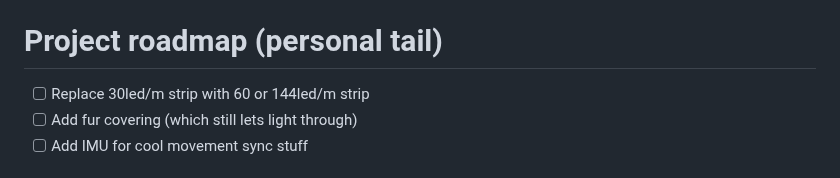
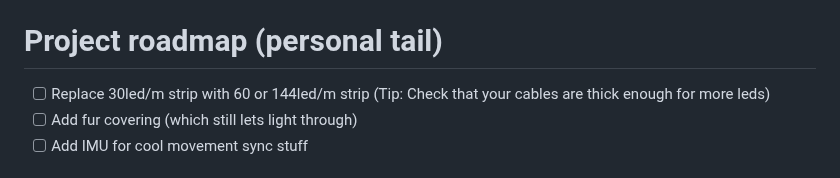
Before and after one commit to ComputerElite/AnimatronicTail, a Markdown page: README.md, the part around the change. Drawn GitHub-style.

Commit message:
Life saving tip

```diff
--- a/README.md
+++ b/README.md
@@ -5,7 +5,7 @@ This is a project for an animatronic tail with LEDs
 `computerelite` on Discord or open an issue on this repo. If you know me personal message me on Telegram.
 
 # Project roadmap (personal tail)
-* [ ] Replace 30led/m strip with 60 or 144led/m strip
+* [ ] Replace 30led/m strip with 60 or 144led/m strip (Tip: Check that your cables are thick enough for more leds)
 * [ ] Add fur covering (which still lets light through)
 * [ ] Add IMU for cool movement sync stuff
 
```
